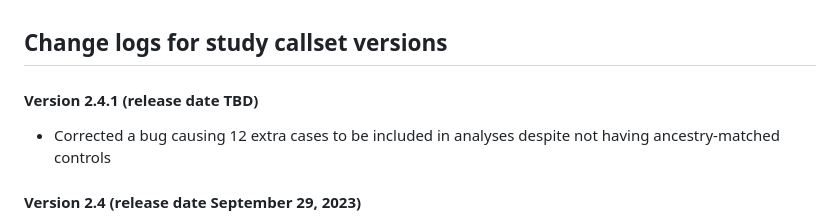
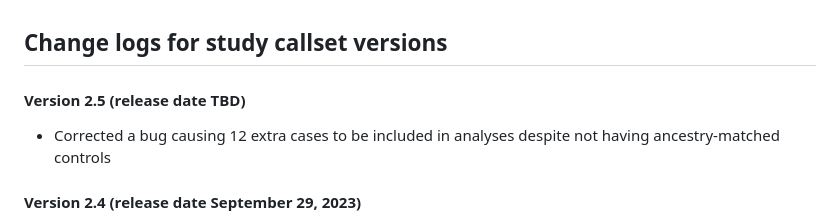
Before and after one commit to vanallenlab/ped_germline_SV, a Markdown page: version_changelogs/README.md, the part around the change. GitHub-like rendering.

Commit message:
2.4 updates prior to 2.5

```diff
--- a/version_changelogs/README.md
+++ b/version_changelogs/README.md
@@ -1,6 +1,6 @@
 ## Change logs for study callset versions
 
-#### Version 2.4.1 (release date TBD)
+#### Version 2.5 (release date TBD)
 - Corrected a bug causing 12 extra cases to be included in analyses despite not having ancestry-matched controls
 
 #### Version 2.4 (release date September 29, 2023)
```
